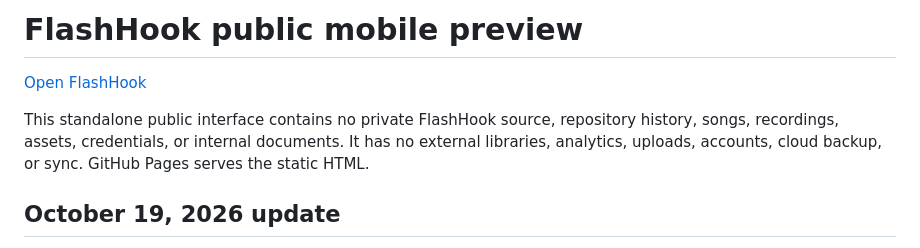
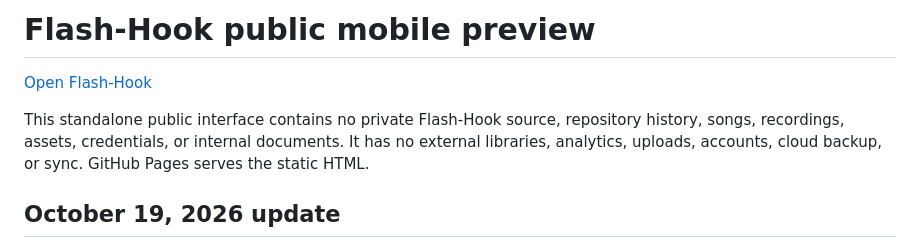
Before and after one commit to robertbarclay67/flashhook-mobile-preview, a Markdown page: README.md, the part around the change. Drawn GitHub-style.

Commit message:
Use Flash-Hook branding in website documentation

```diff
--- a/README.md
+++ b/README.md
@@ -1,8 +1,8 @@
-# FlashHook public mobile preview
+# Flash-Hook public mobile preview
 
-[Open FlashHook](https://robertbarclay67.github.io/flashhook-mobile-preview/)
+[Open Flash-Hook](https://robertbarclay67.github.io/flashhook-mobile-preview/)
 
-This standalone public interface contains no private FlashHook source, repository history, songs, recordings, assets, credentials, or internal documents. It has no external libraries, analytics, uploads, accounts, cloud backup, or sync. GitHub Pages serves the static HTML.
+This standalone public interface contains no private Flash-Hook source, repository history, songs, recordings, assets, credentials, or internal documents. It has no external libraries, analytics, uploads, accounts, cloud backup, or sync. GitHub Pages serves the static HTML.
 
 ## October 19, 2026 update
 
```
